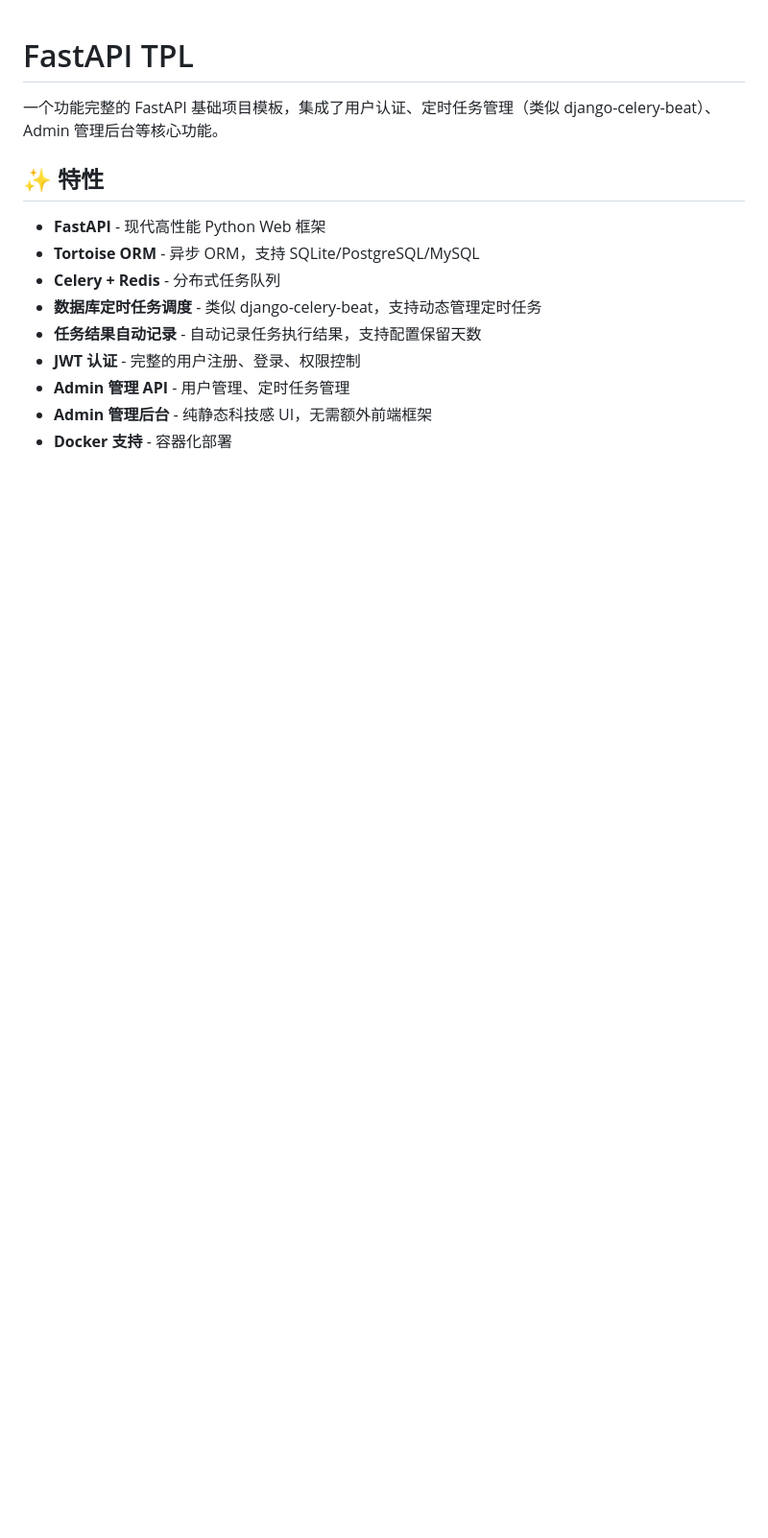
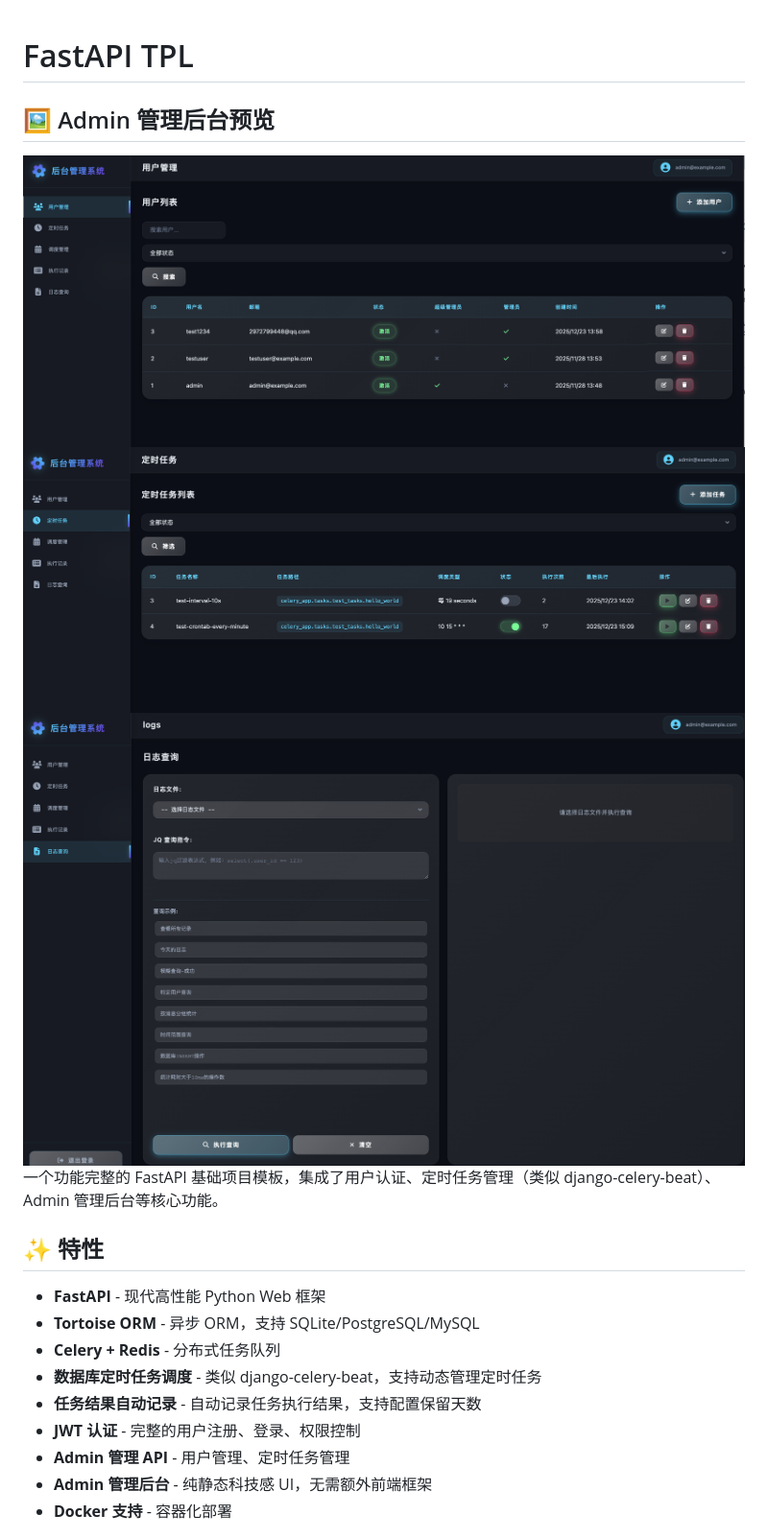
Before and after one commit to miaokela/fastapi-tpl, a Markdown page: README.md, the part around the change. Shown: that part at 96% size. GitHub-like rendering; pictures changed too: imgs/1-定时任务.png (added), imgs/1-日志查询.png (added), imgs/1-用户管理.png (added); blank space fills up the shorter version.

Commit message:
feat: 添加Admin管理后台预览图片到README

```diff
--- a/README.md
+++ b/README.md
@@ -1,4 +1,12 @@
 # FastAPI TPL
+
+## 🖼️ Admin 管理后台预览
+
+<div align="center">
+  <img src="imgs/1-用户管理.png" alt="用户管理" width="800">
+  <img src="imgs/1-定时任务.png" alt="定时任务" width="800">
+  <img src="imgs/1-日志查询.png" alt="日志查询" width="800">
+</div>
 
 一个功能完整的 FastAPI 基础项目模板，集成了用户认证、定时任务管理（类似 django-celery-beat）、Admin 管理后台等核心功能。
 
```
